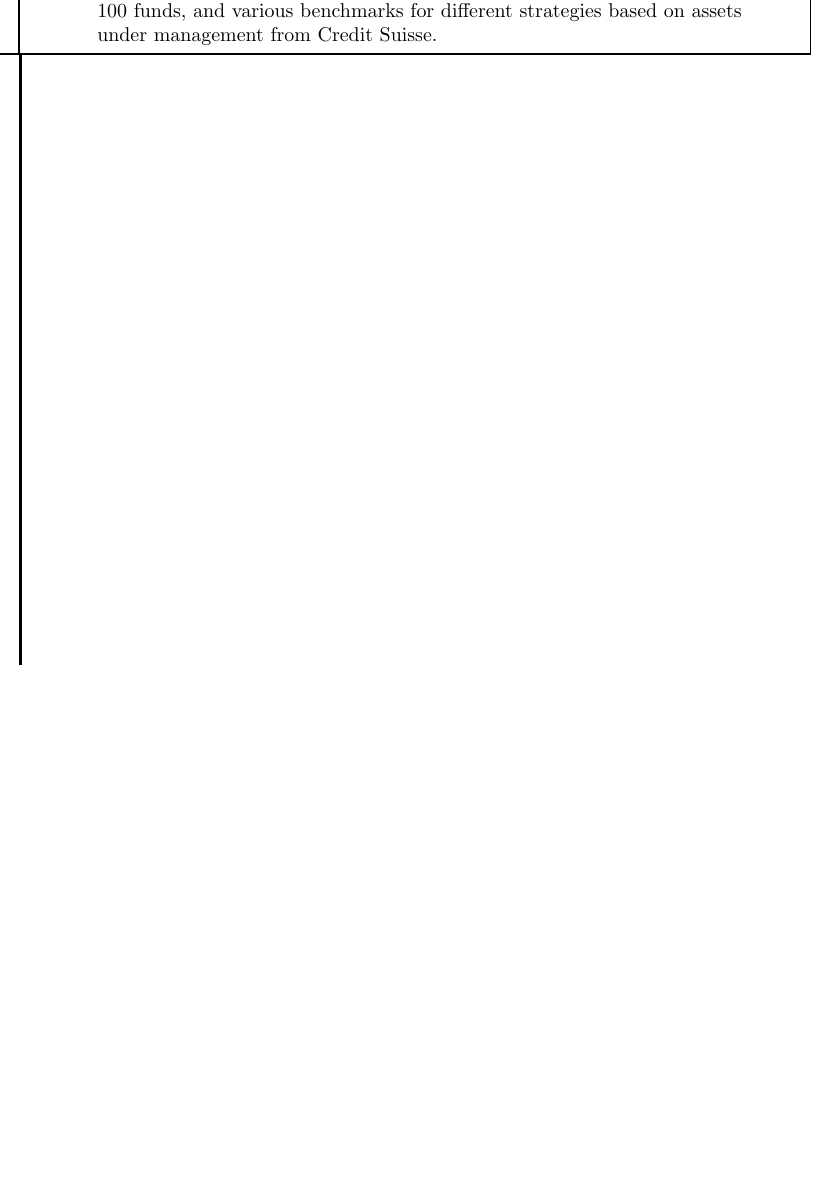
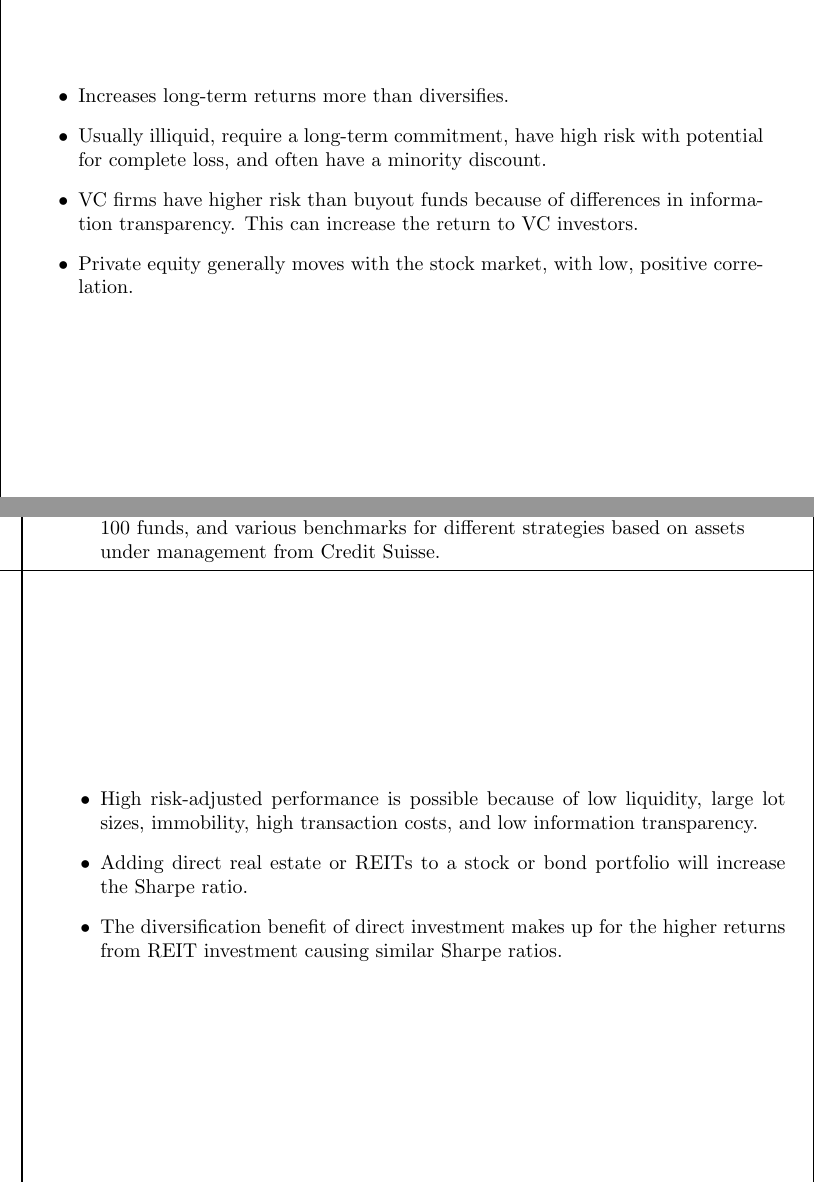
Before and after one commit to krispharper/CFA-Notes, a LaTeX document (Study Session 13/Study Session 13.tex): part of one column of page 8 of 8 before the commit and two parts of the columns of page 8 of 10 after it, the two joined at a grey line, cut at the place of the change, the shorter picture padded with empty space. Compiled offline with pdfLaTeX.

Commit message:
Added more notecards for Study Session 13

```diff
--- a/Study Session 13/Study Session 13.tex
+++ b/Study Session 13/Study Session 13.tex
@@ -220,3 +220,19 @@
     \end{itemize}
 \end{flashcard}
 
+\begin{flashcard}[Alternative Investments]{Effects of Adding Real Estate to an Existing Portfolio}
+    \begin{itemize}
+        \item  High risk-adjusted performance is possible because of low liquidity, large lot sizes, immobility, high transaction costs, and low information transparency.
+        \item Adding direct real estate or REITs to a stock or bond portfolio will increase the Sharpe ratio.
+        \item The diversification benefit of direct investment makes up for the higher returns from REIT investment causing similar Sharpe ratios.
+    \end{itemize}
+\end{flashcard}
+
+\begin{flashcard}[Alternative Investments]{Effects of Adding Private Equity to an Existing Portfolio}
+    \begin{itemize}
+        \item Increases long-term returns more than diversifies.
+        \item Usually illiquid, require a long-term commitment, have high risk with potential for complete loss, and often have a minority discount.
+        \item VC firms have higher risk than buyout funds because of differences in information transparency. This can increase the return to VC investors.
+        \item Private equity generally moves with the stock market, with low, positive correlation.
+    \end{itemize}
+\end{flashcard}
```
Also changed, not shown: Study Session 13/Study Session 13.tex (10 more changed lines).
